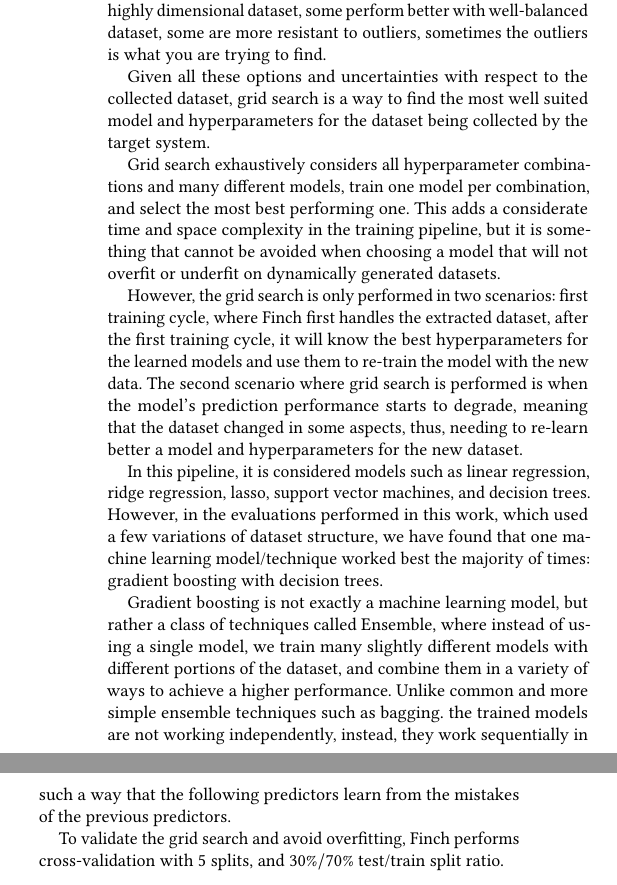
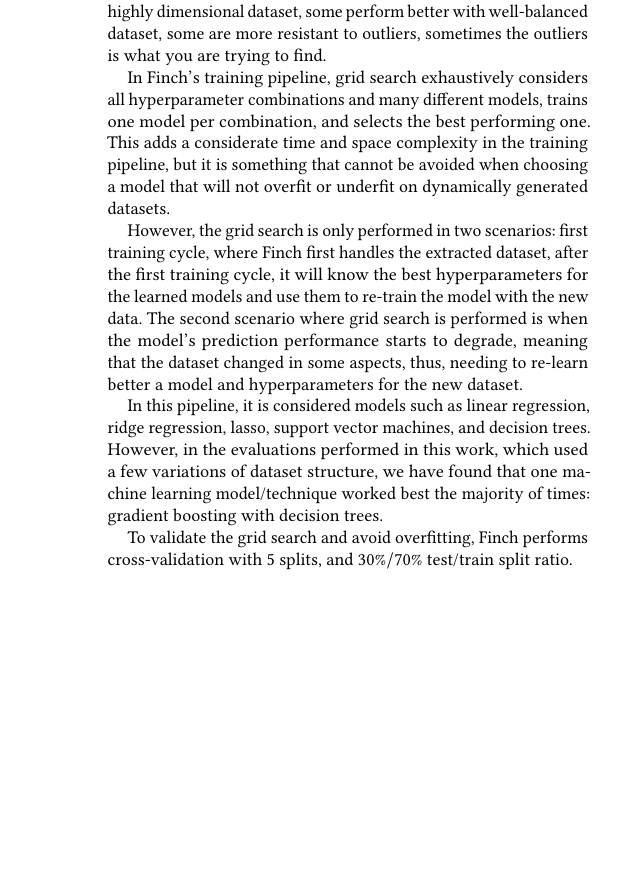
Before and after one commit to digorithm/paper_thesis, a LaTeX paper (main.tex, which reads body.tex): two parts of the columns of page 7 of 11 before the commit and part of one column of page 7 of 11 after it, the two joined at a grey line, cut so that both start at the same text, the shorter picture padded with empty space. Compiled offline with pdfLaTeX.

Commit message:
Shortening 4.3.2

```diff
--- a/body.tex
+++ b/body.tex
@@ -339,15 +339,11 @@ Since the dataset is very personalized with respect to the target system, there'
 
 Grid search is a technique to search for the best hyperparameters and models. Hyperparameters are parameters that are not directly learned by the models, parameters that configure certain aspects of a given machine learning models, for instance: how deep a decision tree should be, how many decision trees (i.e estimators) a random forest should have, or how many layers a neural network should have. Each machine learning model performs better when choosing the right model and the right hyperparameters for a given dataset. Some models-hyperparameters combination perform better with highly dimensional dataset, some perform better with well-balanced dataset, some are more resistant to outliers, sometimes the outliers is what you are trying to find.
 
-Given all these options and uncertainties with respect to the collected dataset, grid search is a way to find the most well suited model and hyperparameters for the dataset being collected by the target system.
-
-Grid search exhaustively considers all hyperparameter combinations and many different models, train one model per combination, and select the most best performing one. This adds a considerate time and space complexity in the training pipeline, but it is something that cannot be avoided when choosing a model that will not overfit or underfit on dynamically generated datasets.
+In Finch's training pipeline, grid search exhaustively considers all hyperparameter combinations and many different models, trains one model per combination, and selects the best performing one. This adds a considerate time and space complexity in the training pipeline, but it is something that cannot be avoided when choosing a model that will not overfit or underfit on dynamically generated datasets.
 
 However, the grid search is only performed in two scenarios: first training cycle, where \projectname{} first handles the extracted dataset, after the first training cycle, it will know the best hyperparameters for the learned models and use them to re-train the model with the new data. The second scenario where grid search is performed is when the model's prediction performance starts to degrade, meaning that the dataset changed in some aspects, thus, needing to re-learn better a model and hyperparameters for the new dataset.
 
 In this pipeline, it is considered models such as linear regression, ridge regression, lasso, support vector machines, and decision trees. However, in the evaluations performed in this work, which used a few variations of dataset structure, we have found that one machine learning model/technique worked best the majority of times: gradient boosting with decision trees.
-
-Gradient boosting is not exactly a machine learning model, but rather a class of techniques called Ensemble, where instead of using a single model, we train many slightly different models with different portions of the dataset, and combine them in a variety of ways to achieve a higher performance. Unlike common and more simple ensemble techniques such as bagging. the trained models are not working independently, instead, they work sequentially in such a way that the following predictors learn from the mistakes of the previous predictors.
 
 To validate the grid search and avoid overfitting, \projectname{} performs cross-validation with 5 splits, and $30\%\slash70\%$ test/train split ratio.
 
```
